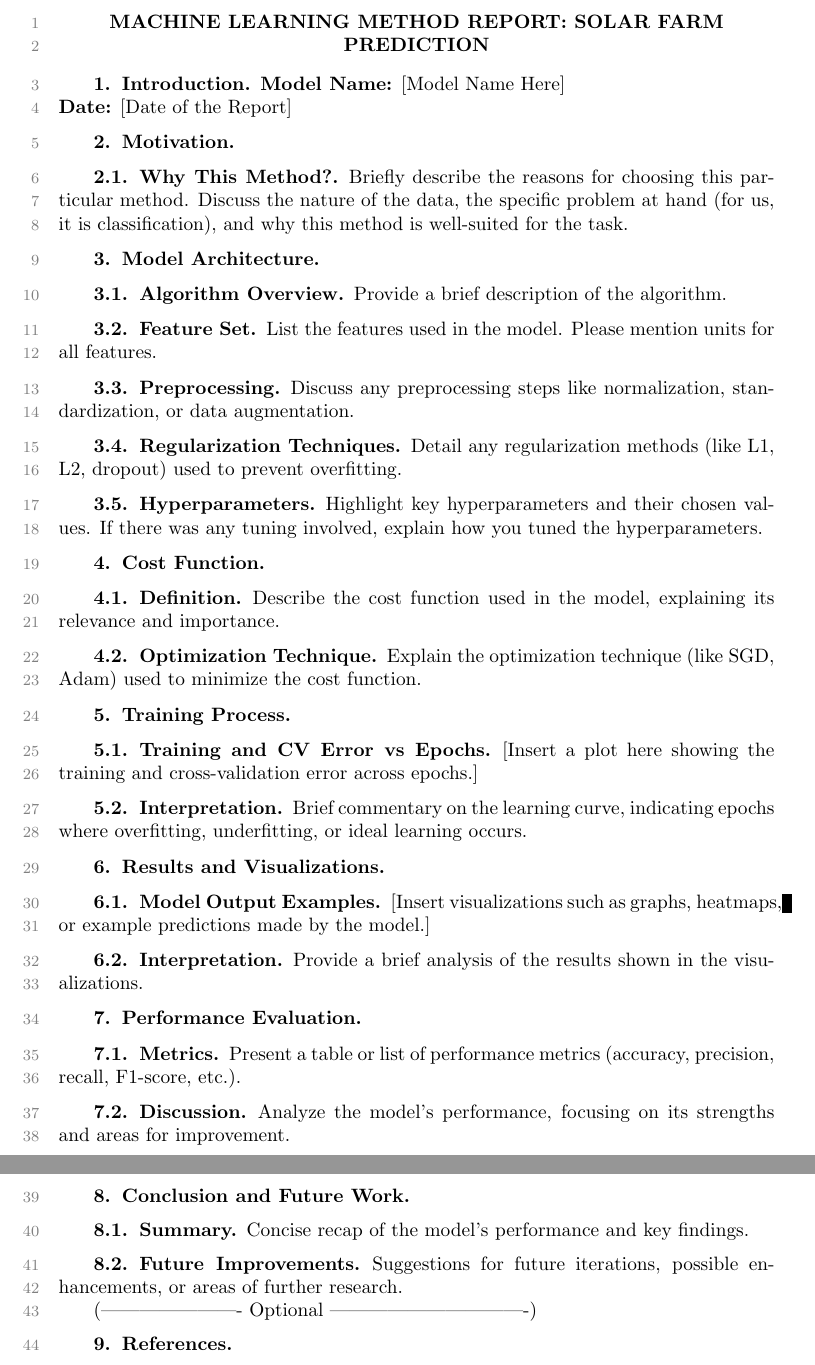
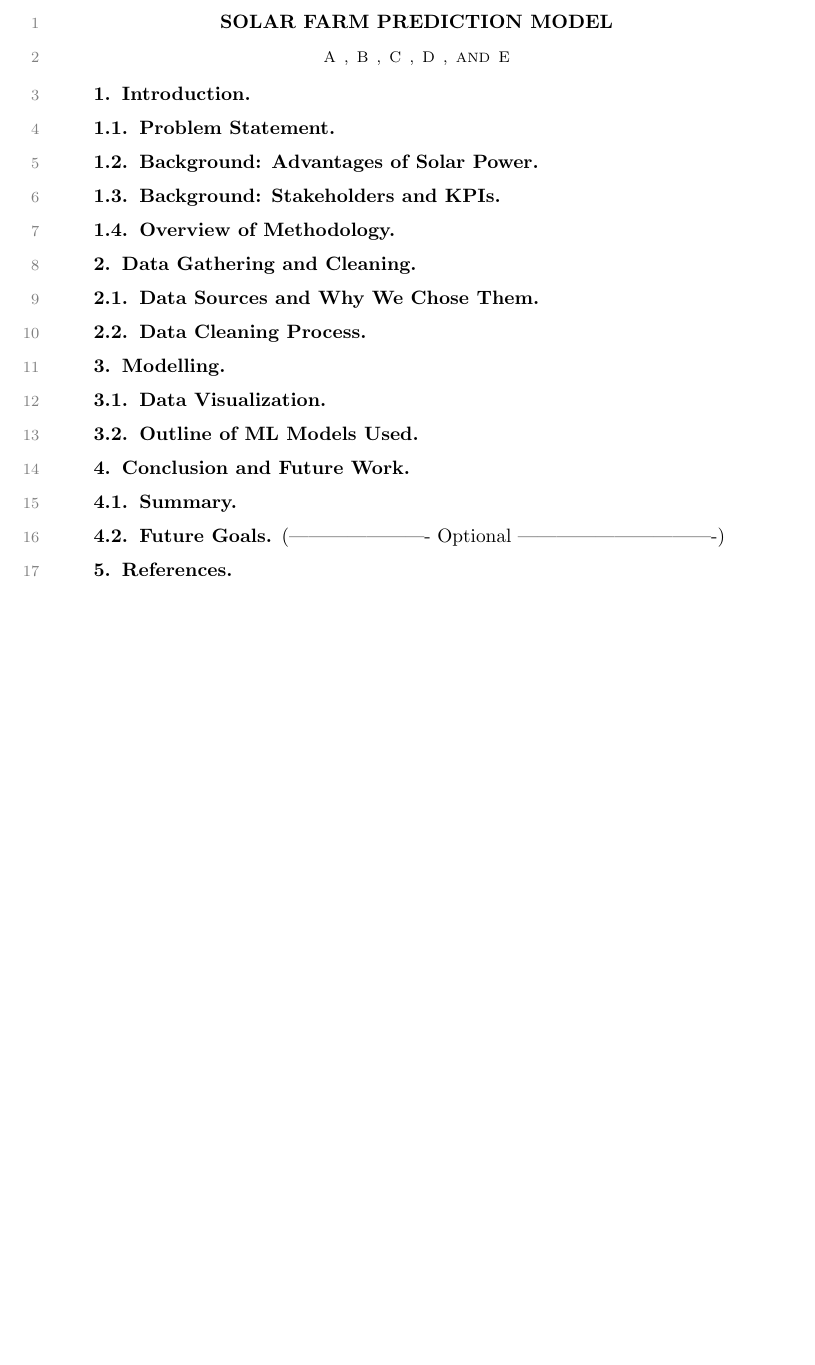
Before and after one commit to hrhampapura/SolarFarmPrediction, a LaTeX paper (report/main.tex): two parts of pages 1 and 2 of 2 before the commit and part of the page after it, the two joined at a grey line, cut at the place of the change, the shorter picture padded with empty space. Compiled offline with pdfLaTeX.

Commit message:
Preliminary push on Main

```diff
--- a/report/main.tex
+++ b/report/main.tex
@@ -2,5 +2,8 @@
 \PassOptionsToPackage{dvipsnames}{xcolor}
 \documentclass[review,onefignum,onetabnum,twoside]{siamart220329}
 
-\title{Machine Learning Method Report: Solar Farm Prediction}
+\title{Solar Farm Prediction Model}
 \date{}
+
+\author{
+A
@@ -10,54 +22,50 @@
 \maketitle
 
 \section{Introduction}
-\textbf{Model Name:} [Model Name Here] \\
-\textbf{Date:} [Date of the Report]
+\label{sec:intro}
 
-\section{Motivation}
-\subsection{Why This Method?}
-Briefly describe the reasons for choosing this particular method. Discuss the nature of the data, the specific problem at hand (for us, it is classification), and why this method is well-suited for the task.
+\subsection{Problem Statement}
+\label{subsec:prob}
 
-\section{Model Architecture}
-\subsection{Algorithm Overview}
-Provide a brief description of the algorithm.
-\subsection{Feature Set}
-List the features used in the model. Please mention units for all features.
-\subsection{Preprocessing}
-Discuss any preprocessing steps like normalization, standardization, or data augmentation.
-\subsection{Regularization Techniques}
-Detail any regularization methods (like L1, L2, dropout) used to prevent overfitting.
-\subsection{Hyperparameters}
-Highlight key hyperparameters and their chosen values. If there was any tuning involved, explain how you tuned the hyperparameters.
+\subsection{Background: Advantages of Solar Power}
+\label{subsec:back_adv}
 
-\section{Cost Function}
-\subsection{Definition}
-Describe the cost function used in the model, explaining its relevance and importance.
-\subsection{Optimization Technique}
-Explain the optimization technique (like SGD, Adam) used to minimize the cost function.
+\subsection{Background: Stakeholders and KPIs}
+\label{subsec:back_stake}
 
-\section{Training Process}
-\subsection{Training and CV Error vs Epochs}
-[Insert a plot here showing the training and cross-validation error across epochs.]
-\subsection{Interpretation}
-Brief commentary on the learning curve, indicating epochs where overfitting, underfitting, or ideal learning occurs.
+\subsection{Overview of Methodology}
+\label{subsec:method_ovv}
 
-\section{Results and Visualizations}
-\subsection{Model Output Examples}
-[Insert visualizations such as graphs, heatmaps, or example predictions made by the model.]
-\subsection{Interpretation}
-Provide a brief analysis of the results shown in the visualizations.
 
-\section{Performance Evaluation}
-\subsection{Metrics}
-Present a table or list of performance metrics (accuracy, precision, recall, F1-score, etc.).
-\subsection{Discussion}
-Analyze the model’s performance, focusing on its strengths and areas for improvement.
+\section{Data Gathering and Cleaning}
+\label{sec:data}
+
+\subsection{Data Sources and Why We Chose Them}
+\label{subsec:data_src}
+
+\subsection{Data Cleaning Process}
+\label{subsec:data_clean}
+
+
+\section{Modelling}
+\label{sec:model}
+
+\subsection{Data Visualization}
+\label{subsec:data_viz}
+
+\subsection{Outline of ML Models Used}
+\label{subsec:ML_models}
+
 
 \section{Conclusion and Future Work}
+\label{sec:conclusion}
+
 \subsection{Summary}
-Concise recap of the model's performance and key findings.
-\subsection{Future Improvements}
-Suggestions for future iterations, possible enhancements, or areas of further research.
+\label{subsec:summary}
+
+\subsection{Future Goals}
+\label{subsec:future}
+
 
 (---------------------- Optional -------------------------------)
 \section{References}
```
Also changed, not shown: report/ML_Method_Report_Template.pdf, report/main.pdf, report/main.tex (9 more changed lines).
